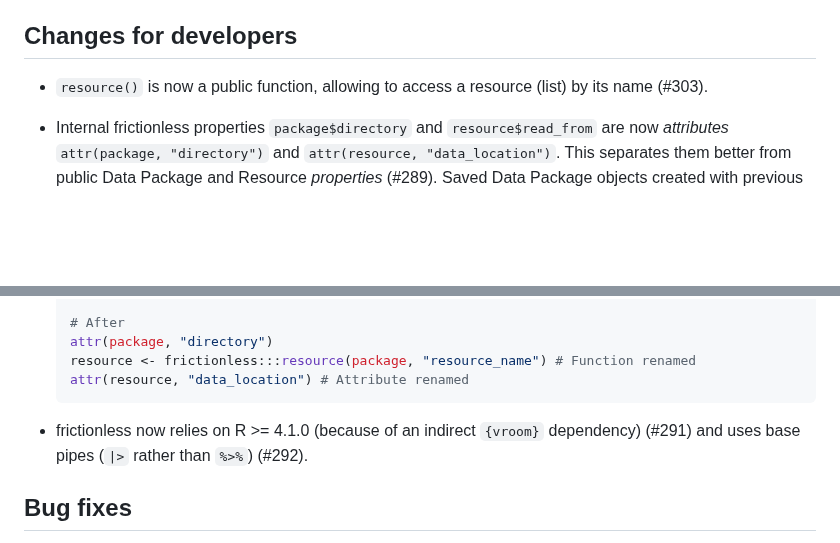
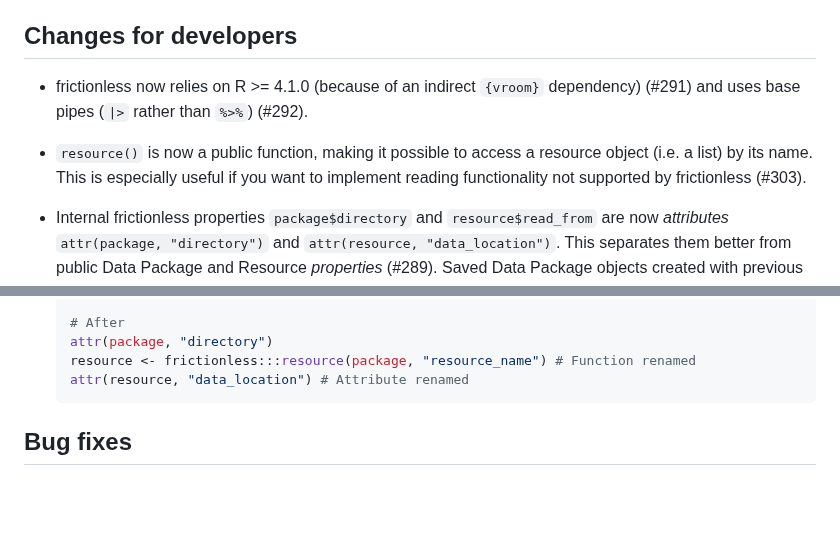
Before and after one commit to frictionlessdata/frictionless-r, a Markdown page: NEWS.md, 2 parts joined by grey strips. GitHub-like rendering; blank space fills up the shorter version.

Commit message:
Rephrase

````diff
--- a/NEWS.md
+++ b/NEWS.md
@@ -12,7 +12,8 @@
 
 ## Changes for developers
 
-* `resource()` is now a public function, allowing to access a resource (list) by its name (#303).
+* frictionless now relies on R >= 4.1.0 (because of an indirect `{vroom}` dependency) (#291) and uses base pipes (`|>` rather than `%>%`) (#292).
+* `resource()` is now a public function, making it possible to access a resource object (i.e. a list) by its name. This is especially useful if you want to implement reading functionality not supported by frictionless (#303).
 * Internal frictionless properties `package$directory` and `resource$read_from` are now _attributes_ `attr(package, "directory")` and `attr(resource, "data_location")`. This separates them better from public Data Package and Resource _properties_ (#289). Saved Data Package objects created with previous versions of frictionless will show a deprecation warning (#293) and can be updated with `create_package()`. If you use these internal properties in your R package, then change them:
 
   ```R
@@ -26,8 +27,6 @@
   resource <- frictionless:::resource(package, "resource_name") # Function renamed
   attr(resource, "data_location") # Attribute renamed
   ```
-
-* frictionless now relies on R >= 4.1.0 (because of an indirect `{vroom}` dependency) (#291) and uses base pipes (`|>` rather than `%>%`) (#292).
 
 ## Bug fixes
 
````
